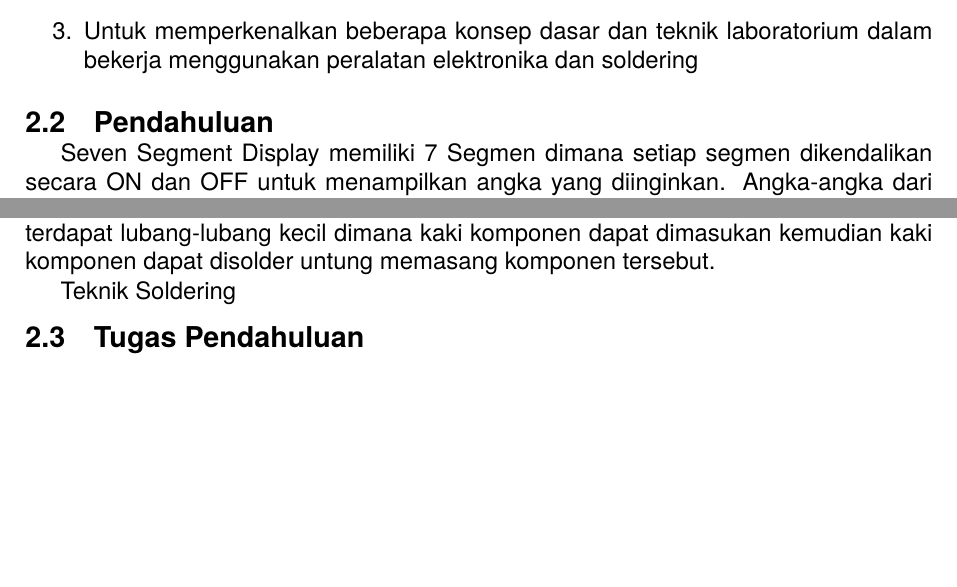
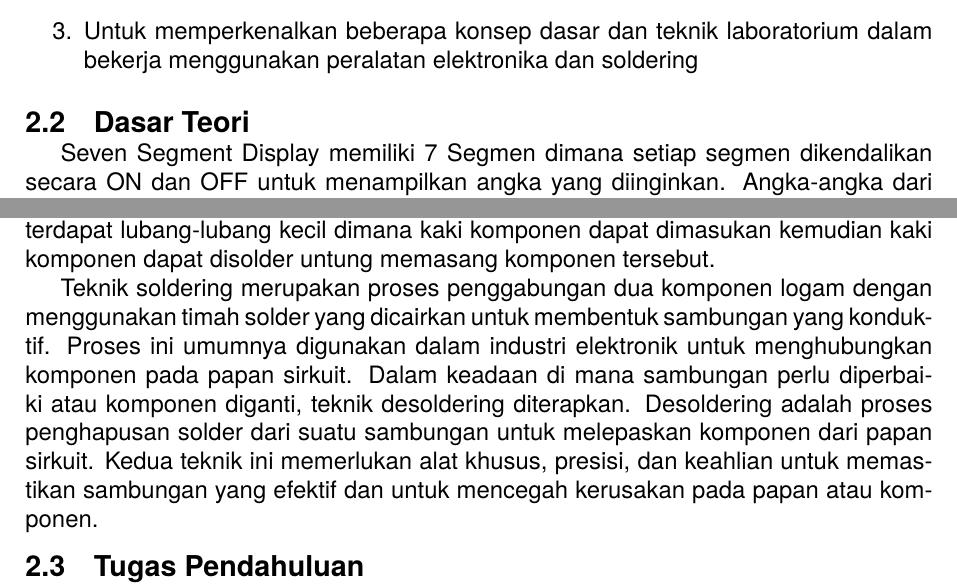
Before and after one commit to b401-robotics/modul-workshop-telematika, a LaTeX thesis (main.tex, which reads P2/Matriks.tex): two parts of page 10 of 16, joined at a grey line, cut so that both start at the same text, the shorter picture padded with empty space. Compiled offline with pdfLaTeX.

Commit message:
feat: add dasar teori modul matriks

```diff
--- a/P2/Matriks.tex
+++ b/P2/Matriks.tex
@@ -7,7 +7,7 @@
     \item Untuk memperkenalkan beberapa konsep dasar dan teknik laboratorium dalam bekerja menggunakan peralatan elektronika dan soldering
 \end{enumerate}
 
-\section{Pendahuluan}
+\section{Dasar Teori}
 Seven Segment Display memiliki 7 Segmen dimana setiap segmen dikendalikan secara ON dan OFF untuk menampilkan angka yang diinginkan.
 Angka-angka dari 0 (nol) sampai 9 (Sembilan) dapat ditampilkan dengan menggunakan beberapa kombinasi Segmen. Selain 0 – 9, Seven Segment
 Display juga dapat menampilkan Huruf Hexadecimal dari A sampai F. Segmen atau elemen-elemen pada Seven Segment Display diatur menjadi
@@ -24,7 +24,10 @@ Logam yang biasa digunakan adalah timah yang memiliki titik leleh antara 90 hing
 Ketika lelehan timah ini mendingin dan mengeras akan membentuk saluran yang dapat dilalui oleh listrik.  Soldering biasa dilakukan pada PCB (Printed Circuit Board)
 dimana pada PCB terdapat lubang-lubang kecil dimana kaki komponen dapat dimasukan kemudian kaki komponen dapat disolder untung memasang komponen tersebut.
 
-Teknik Soldering
+Teknik soldering merupakan proses penggabungan dua komponen logam dengan menggunakan timah solder yang dicairkan untuk membentuk sambungan yang konduktif.
+Proses ini umumnya digunakan dalam industri elektronik untuk menghubungkan komponen pada papan sirkuit. Dalam keadaan di mana sambungan perlu diperbaiki
+atau komponen diganti, teknik desoldering diterapkan. Desoldering adalah proses penghapusan solder dari suatu sambungan untuk melepaskan komponen dari papan sirkuit.
+Kedua teknik ini memerlukan alat khusus, presisi, dan keahlian untuk memastikan sambungan yang efektif dan untuk mencegah kerusakan pada papan atau komponen.
 
 
 \section{Tugas Pendahuluan}
```
Also changed, not shown: P2/Matriks.tex (2 more changed lines).
